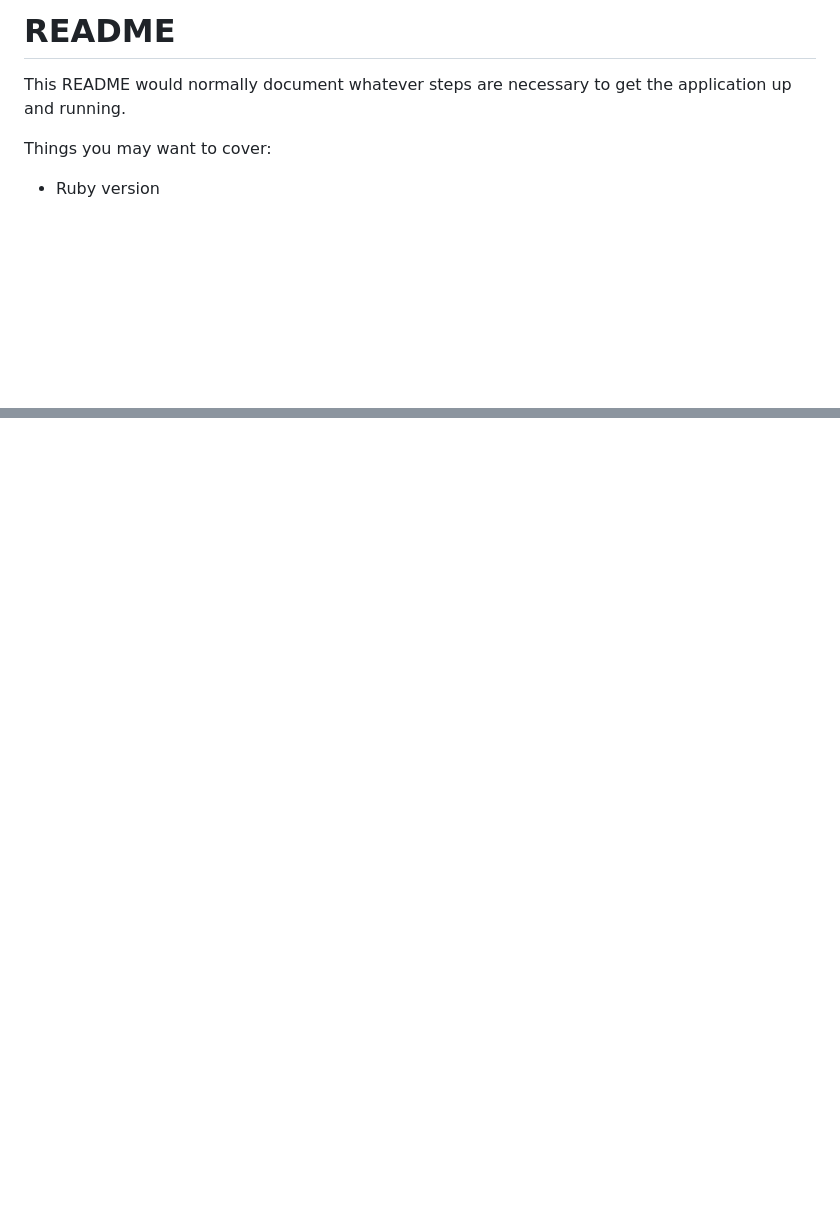
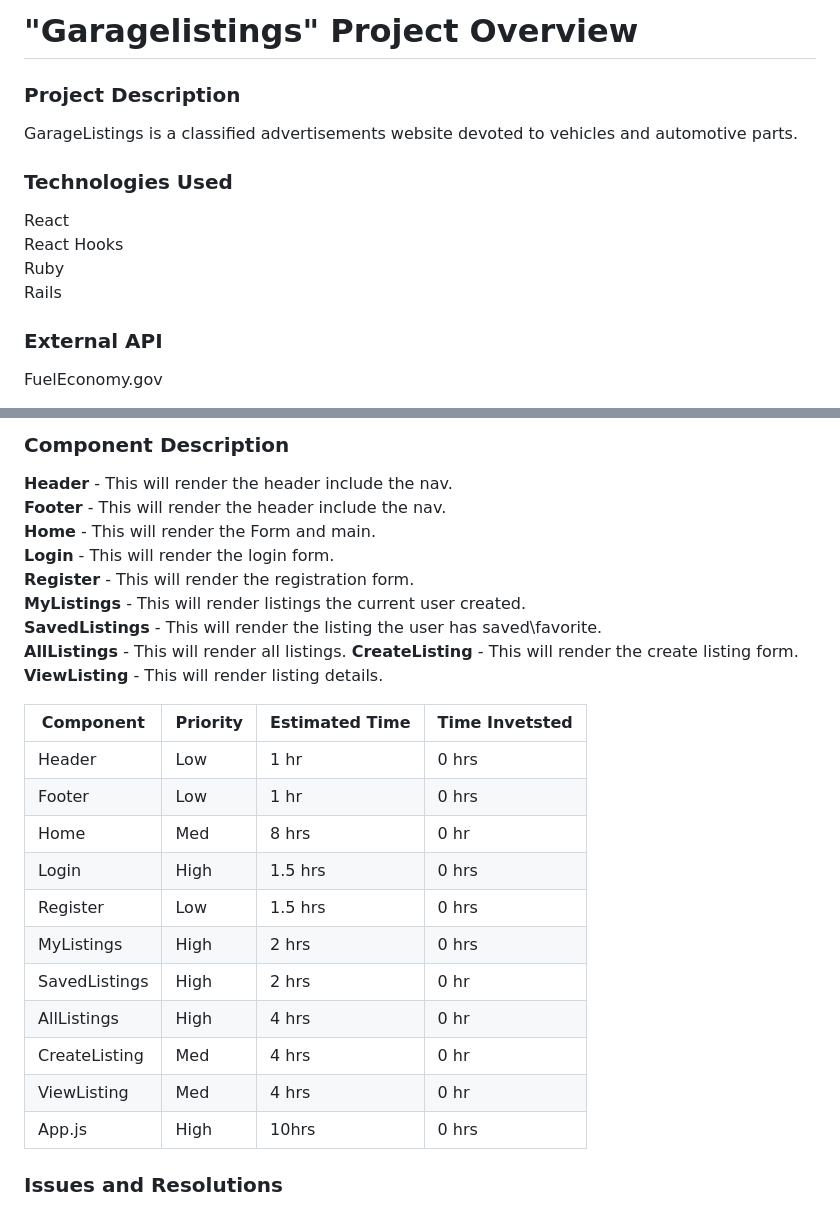
Before and after one commit to bgrzybowski29/garagelistings, a Markdown page: README.md, 2 parts joined by grey strips. Rendered like a GitHub page; blank space fills up the shorter version.

```diff
--- a/README.md
+++ b/README.md
@@ -1,9 +1,14 @@
-# README
+# "Garagelistings" Project Overview
 
-This README would normally document whatever steps are necessary to get the
-application up and running.
+### Project Description
+GarageListings is a classified advertisements website devoted to vehicles and automotive parts.
 
-Things you may want to cover:
+### Technologies Used
+React
+React Hooks
+Ruby
+Rails
 
-* Ruby version
+### External API
+FuelEconomy.gov
 
@@ -38,0 +71,27 @@ npm install axios\nnpm install react-router-dom
+### Component	Description
+**Header** - This will render the header include the nav.
+**Footer** -	This will render the header include the nav.
+**Home** - This will render the Form and main.
+**Login** - This will render the login form.
+**Register** - This will render the registration form.
+**MyListings** - This will render listings the current user created.
+**SavedListings** - This will render the listing the user has saved\favorite.
+**AllListings** - This will render all listings.
+**CreateListing** - This will render the create listing form.
+**ViewListing** - This will render listing details.
+
+Component  | Priority | Estimated Time | Time Invetsted
+---------- | -------- | -------------- | --------------
+Header  | Low | 1 hr  | 0 hrs
+Footer | Low | 1 hr |  0 hrs
+Home | Med | 8 hrs | 0 hr
+Login | High | 1.5 hrs | 0 hrs
+Register | Low | 1.5 hrs | 0 hrs
+MyListings | High | 2 hrs | 0 hrs
+SavedListings | High | 2 hrs | 0 hr
+AllListings | High | 4 hrs | 0 hr
+CreateListing | Med | 4 hrs | 0 hr
+ViewListing | Med | 4 hrs | 0 hr
+App.js | High | 10hrs | 0 hrs
+
+### Issues and Resolutions
```
Also changed, not shown: other parts of README.md (+42 -15 lines), Login.png (added), Main.png (added), Register.png (added), ViewListing.png (added), erd.png (added).
